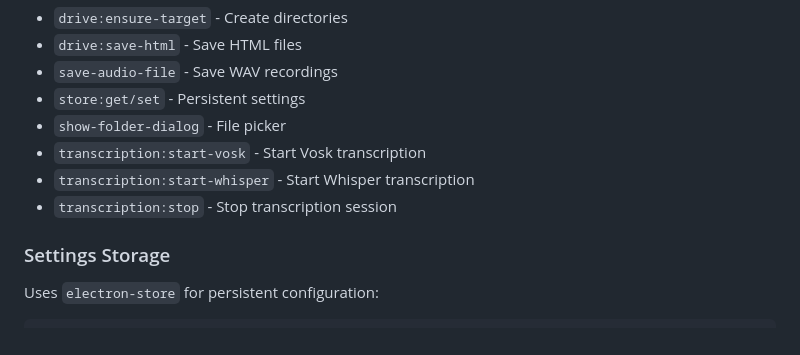
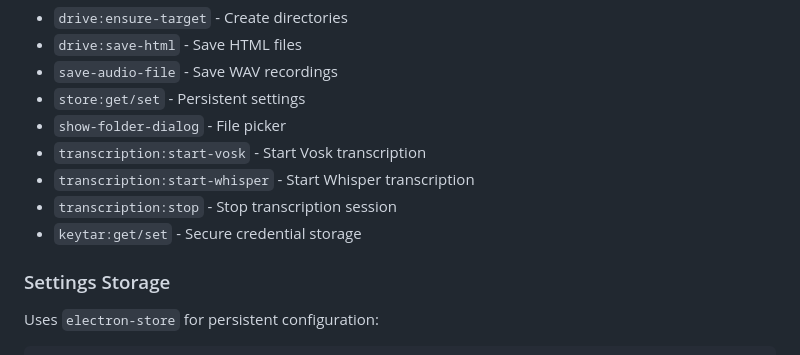
Before and after one commit to lmdrew96/ScribeCat, a Markdown page: DEVELOPMENT.md, the part around the change. GitHub-like rendering.

```diff
--- a/DEVELOPMENT.md
+++ b/DEVELOPMENT.md
@@ -93,6 +93,7 @@ Preload Script (preload.js)
 - `transcription:start-vosk` - Start Vosk transcription
 - `transcription:start-whisper` - Start Whisper transcription
 - `transcription:stop` - Stop transcription session
+- `keytar:get/set` - Secure credential storage
 
 ### Settings Storage
 Uses `electron-store` for persistent configuration:
```
Also changed, not shown: README.md (+1 -1 lines).
